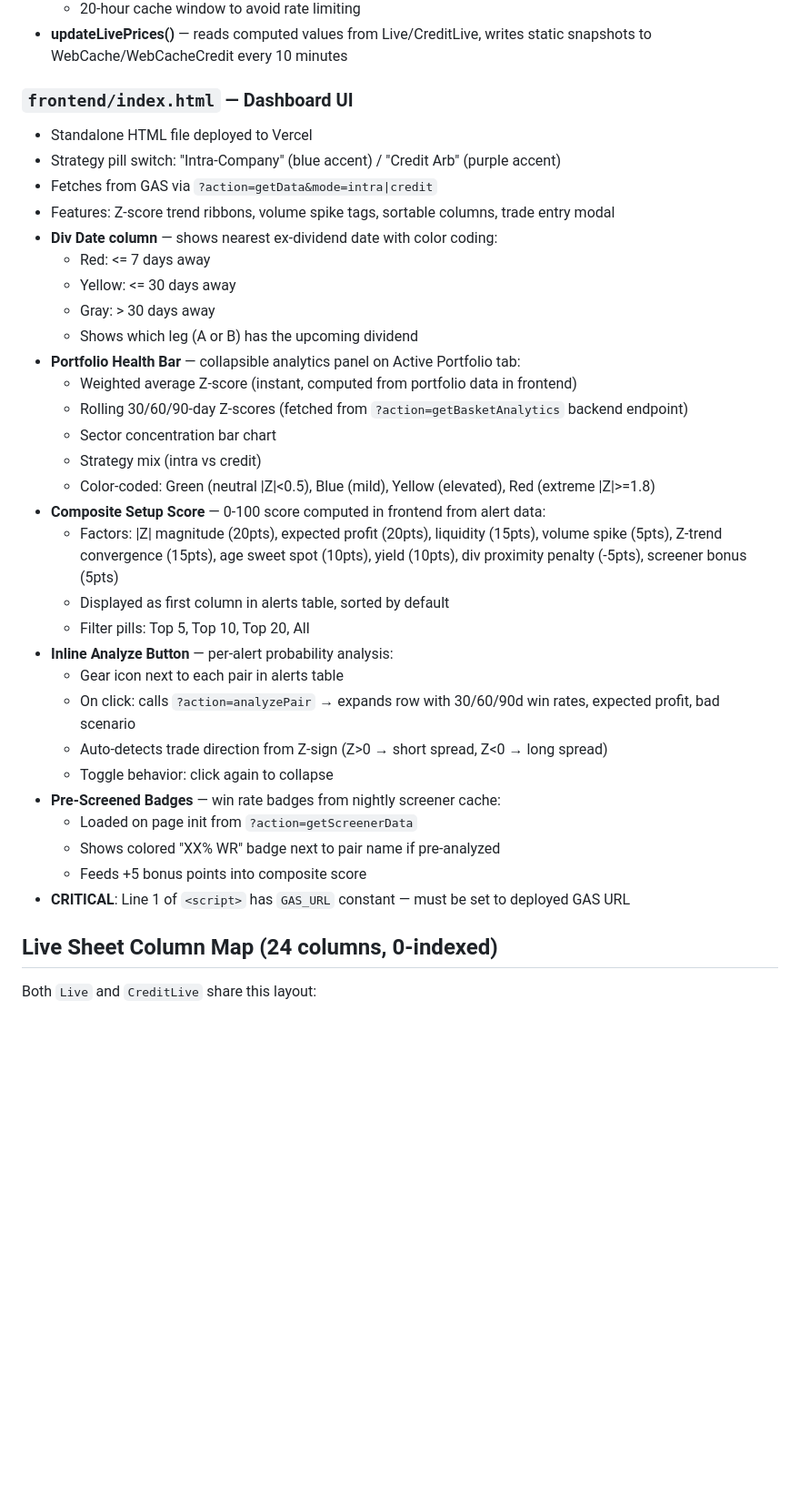
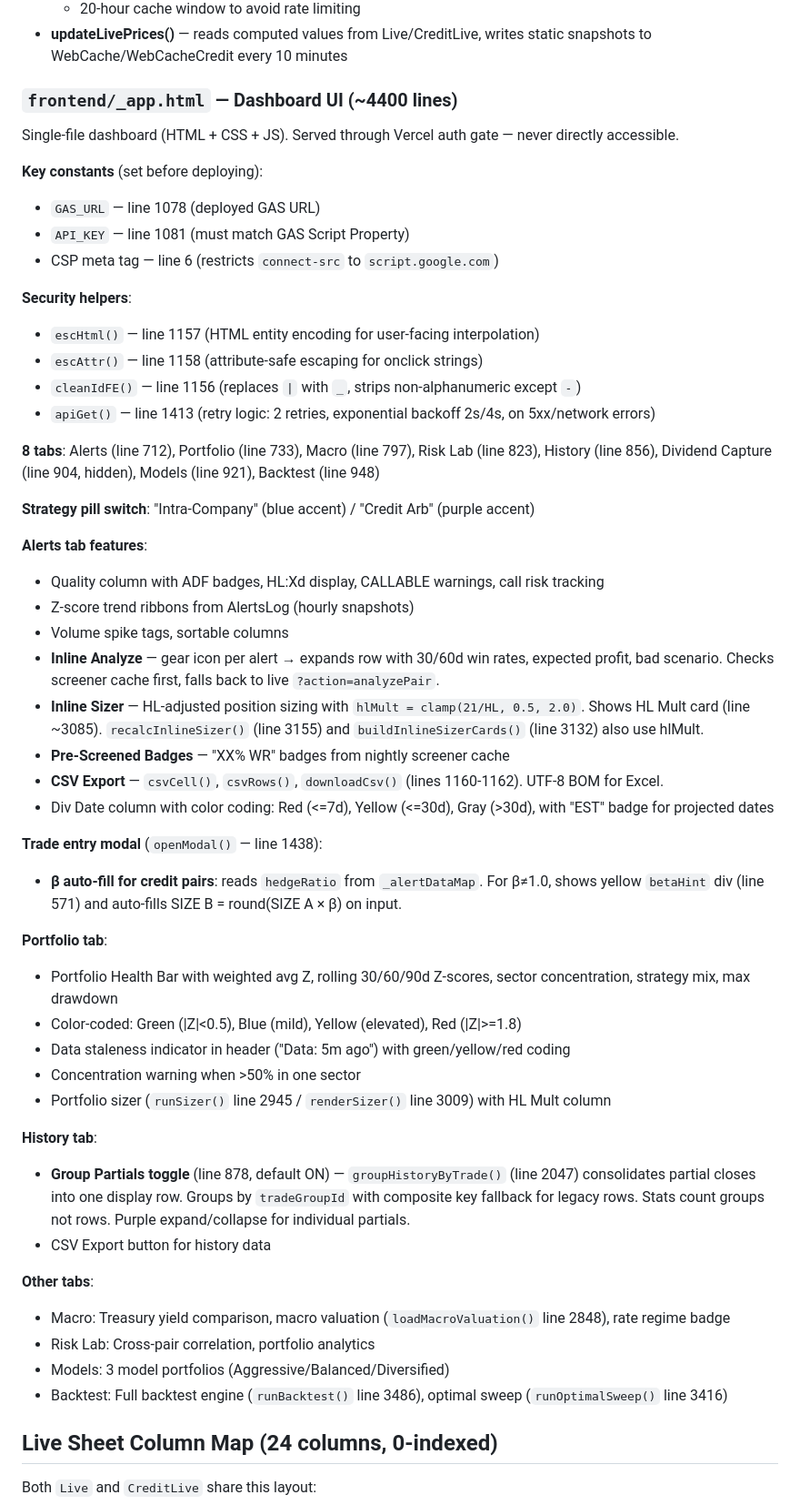
Before and after one commit to huseyinkkmaz-dotcom/terminalpro, a Markdown page: CLAUDE.md, the part around one of its changes. Shown at 91% size. GitHub-like rendering; blank space fills up the shorter version.

```diff
--- a/CLAUDE.md
+++ b/CLAUDE.md
@@ -108,37 +115,54 @@ Vercel (Frontend)
   - 20-hour cache window to avoid rate limiting
 - **updateLivePrices()** — reads computed values from Live/CreditLive, writes static snapshots to WebCache/WebCacheCredit every 10 minutes
 
-### `frontend/index.html` — Dashboard UI
+### `frontend/_app.html` — Dashboard UI (~4400 lines)
 
-- Standalone HTML file deployed to Vercel
-- Strategy pill switch: "Intra-Company" (blue accent) / "Credit Arb" (purple accent)
-- Fetches from GAS via `?action=getData&mode=intra|credit`
-- Features: Z-score trend ribbons, volume spike tags, sortable columns, trade entry modal
-- **Div Date column** — shows nearest ex-dividend date with color coding:
-  - Red: <= 7 days away
-  - Yellow: <= 30 days away
-  - Gray: > 30 days away
-  - Shows which leg (A or B) has the upcoming dividend
-- **Portfolio Health Bar** — collapsible analytics panel on Active Portfolio tab:
-  - Weighted average Z-score (instant, computed from portfolio data in frontend)
-  - Rolling 30/60/90-day Z-scores (fetched from `?action=getBasketAnalytics` backend endpoint)
-  - Sector concentration bar chart
-  - Strategy mix (intra vs credit)
-  - Color-coded: Green (neutral |Z|<0.5), Blue (mild), Yellow (elevated), Red (extreme |Z|>=1.8)
-- **Composite Setup Score** — 0-100 score computed in frontend from alert data:
-  - Factors: |Z| magnitude (20pts), expected profit (20pts), liquidity (15pts), volume spike (5pts), Z-trend convergence (15pts), age sweet spot (10pts), yield (10pts), div proximity penalty (-5pts), screener bonus (5pts)
-  - Displayed as first column in alerts table, sorted by default
-  - Filter pills: Top 5, Top 10, Top 20, All
-- **Inline Analyze Button** — per-alert probability analysis:
-  - Gear icon next to each pair in alerts table
-  - On click: calls `?action=analyzePair` → expands row with 30/60/90d win rates, expected profit, bad scenario
-  - Auto-detects trade direction from Z-sign (Z>0 → short spread, Z<0 → long spread)
-  - Toggle behavior: click again to collapse
-- **Pre-Screened Badges** — win rate badges from nightly screener cache:
-  - Loaded on page init from `?action=getScreenerData`
-  - Shows colored "XX% WR" badge next to pair name if pre-analyzed
-  - Feeds +5 bonus points into composite score
-- **CRITICAL**: Line 1 of `<script>` has `GAS_URL` constant — must be set to deployed GAS URL
+Single-file dashboard (HTML + CSS + JS). Served through Vercel auth gate — never directly accessible.
+
+**Key constants** (set before deploying):
+- `GAS_URL` — line 1078 (deployed GAS URL)
+- `API_KEY` — line 1081 (must match GAS Script Property)
+- CSP meta tag — line 6 (restricts `connect-src` to `script.google.com`)
+
+**Security helpers**:
+- `escHtml()` — line 1157 (HTML entity encoding for user-facing interpolation)
+- `escAttr()` — line 1158 (attribute-safe escaping for onclick strings)
+- `cleanIdFE()` — line 1156 (replaces `|` with `_`, strips non-alphanumeric except `-`)
+- `apiGet()` — line 1413 (retry logic: 2 retries, exponential backoff 2s/4s, on 5xx/network errors)
+
+**8 tabs**: Alerts (line 712), Portfolio (line 733), Macro (line 797), Risk Lab (line 823), History (line 856), Dividend Capture (line 904, hidden), Models (line 921), Backtest (line 948)
+
+**Strategy pill switch**: "Intra-Company" (blue accent) / "Credit Arb" (purple accent)
+
+**Alerts tab features**:
+- Quality column with ADF badges, HL:Xd display, CALLABLE warnings, call risk tracking
+- Z-score trend ribbons from AlertsLog (hourly snapshots)
+- Volume spike tags, sortable columns
+- **Inline Analyze** — gear icon per alert → expands row with 30/60d win rates, expected profit, bad scenario. Checks screener cache first, falls back to live `?action=analyzePair`.
+- **Inline Sizer** — HL-adjusted position sizing with `hlMult = clamp(21/HL, 0.5, 2.0)`. Shows HL Mult card (line ~3085). `recalcInlineSizer()` (line 3155) and `buildInlineSizerCards()` (line 3132) also use hlMult.
+- **Pre-Screened Badges** — "XX% WR" badges from nightly screener cache
+- **CSV Export** — `csvCell()`, `csvRows()`, `downloadCsv()` (lines 1160-1162). UTF-8 BOM for Excel.
+- Div Date column with color coding: Red (<=7d), Yellow (<=30d), Gray (>30d), with "EST" badge for projected dates
+
+**Trade entry modal** (`openModal()` — line 1438):
+- **β auto-fill for credit pairs**: reads `hedgeRatio` from `_alertDataMap`. For β≠1.0, shows yellow `betaHint` div (line 571) and auto-fills SIZE B = round(SIZE A × β) on input.
+
+**Portfolio tab**:
+- Portfolio Health Bar with weighted avg Z, rolling 30/60/90d Z-scores, sector concentration, strategy mix, max drawdown
+- Color-coded: Green (|Z|<0.5), Blue (mild), Yellow (elevated), Red (|Z|>=1.8)
+- Data staleness indicator in header ("Data: 5m ago") with green/yellow/red coding
+- Concentration warning when >50% in one sector
+- Portfolio sizer (`runSizer()` line 2945 / `renderSizer()` line 3009) with HL Mult column
+
+**History tab**:
+- **Group Partials toggle** (line 878, default ON) — `groupHistoryByTrade()` (line 2047) consolidates partial closes into one display row. Groups by `tradeGroupId` with composite key fallback for legacy rows. Stats count groups not rows. Purple expand/collapse for individual partials.
+- CSV Export button for history data
+
+**Other tabs**:
+- Macro: Treasury yield comparison, macro valuation (`loadMacroValuation()` line 2848), rate regime badge
+- Risk Lab: Cross-pair correlation, portfolio analytics
+- Models: 3 model portfolios (Aggressive/Balanced/Diversified)
+- Backtest: Full backtest engine (`runBacktest()` line 3486), optimal sweep (`runOptimalSweep()` line 3416)
 
 ## Live Sheet Column Map (24 columns, 0-indexed)
 
```
Also changed, not shown: other parts of CLAUDE.md (+65 -69 lines).
